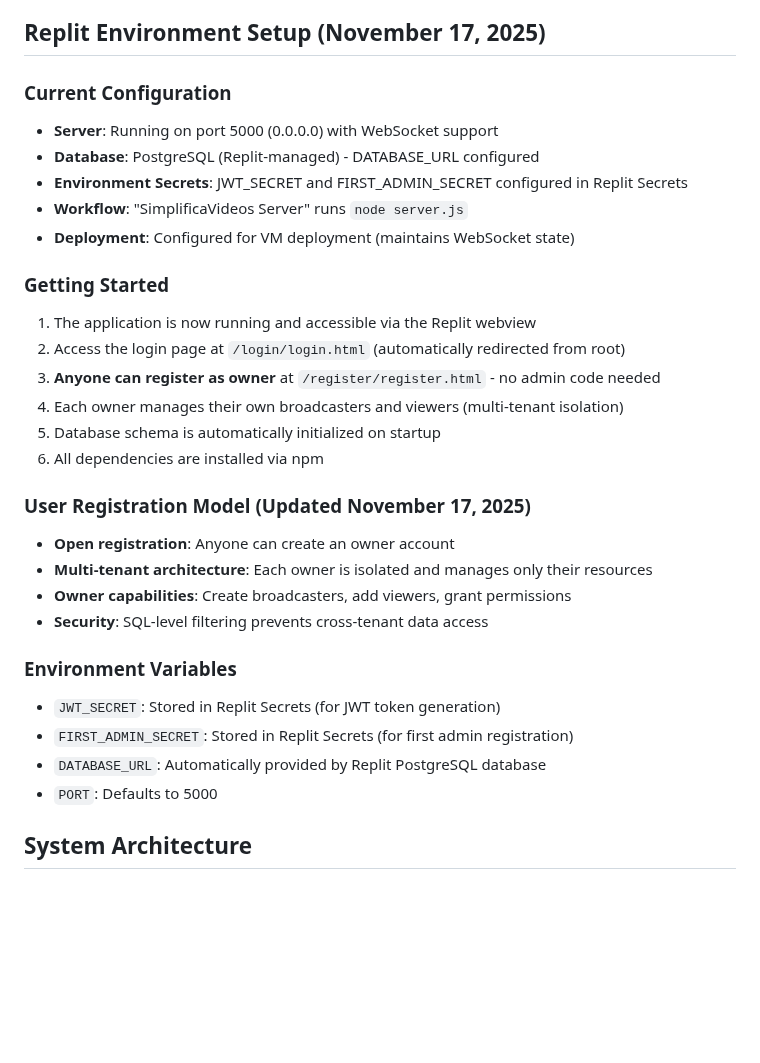
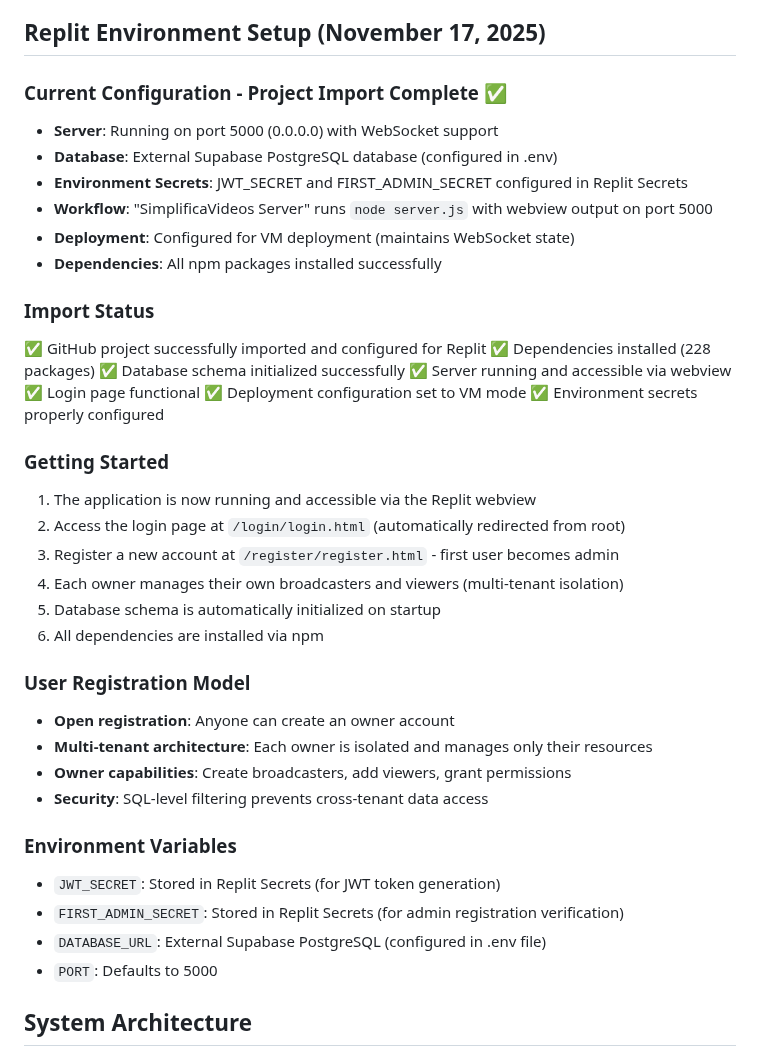
Before and after one commit to GeniusJoyTech/livestream, a Markdown page: replit.md, the part around the change. Rendered like a GitHub page; blank space fills up the shorter version.

Commit message:
Update project setup documentation and environment configuration details
Updated replit.md to reflect project import completion, external Supabase PostgreSQL database usage, and refined user registration model.

Replit-Commit-Author: Agent
Replit-Commit-Session-Id: ad2ae9ef-c58c-473e-8d2b-5a0fb2ab2b1c
Replit-Commit-Checkpoint-Type: full_checkpoint
Replit-Commit-Event-Id: 84572875-e1be-4536-9230-d94b5b336512
Replit-Commit-Screenshot-Url: https://storage.googleapis.com/screenshot-production-us-central1/d2a4ceac-4634-471e-b42f-c776b3499171/ad2ae9ef-c58c-473e-8d2b-5a0fb2ab2b1c/TzSuUgq

```diff
--- a/replit.md
+++ b/replit.md
@@ -8,22 +8,32 @@ None specified yet.
 
 ## Replit Environment Setup (November 17, 2025)
 
-### Current Configuration
+### Current Configuration - Project Import Complete ✅
 - **Server**: Running on port 5000 (0.0.0.0) with WebSocket support
-- **Database**: PostgreSQL (Replit-managed) - DATABASE_URL configured
+- **Database**: External Supabase PostgreSQL database (configured in .env)
 - **Environment Secrets**: JWT_SECRET and FIRST_ADMIN_SECRET configured in Replit Secrets
-- **Workflow**: "SimplificaVideos Server" runs `node server.js`
+- **Workflow**: "SimplificaVideos Server" runs `node server.js` with webview output on port 5000
 - **Deployment**: Configured for VM deployment (maintains WebSocket state)
+- **Dependencies**: All npm packages installed successfully
+
+### Import Status
+✅ GitHub project successfully imported and configured for Replit
+✅ Dependencies installed (228 packages)
+✅ Database schema initialized successfully
+✅ Server running and accessible via webview
+✅ Login page functional
+✅ Deployment configuration set to VM mode
+✅ Environment secrets properly configured
 
 ### Getting Started
 1. The application is now running and accessible via the Replit webview
 2. Access the login page at `/login/login.html` (automatically redirected from root)
-3. **Anyone can register as owner** at `/register/register.html` - no admin code needed
+3. Register a new account at `/register/register.html` - first user becomes admin
 4. Each owner manages their own broadcasters and viewers (multi-tenant isolation)
 5. Database schema is automatically initialized on startup
 6. All dependencies are installed via npm
 
-### User Registration Model (Updated November 17, 2025)
+### User Registration Model
 - **Open registration**: Anyone can create an owner account
 - **Multi-tenant architecture**: Each owner is isolated and manages only their resources
 - **Owner capabilities**: Create broadcasters, add viewers, grant permissions
@@ -31,8 +41,8 @@ None specified yet.
 
 ### Environment Variables
 - `JWT_SECRET`: Stored in Replit Secrets (for JWT token generation)
-- `FIRST_ADMIN_SECRET`: Stored in Replit Secrets (for first admin registration)
-- `DATABASE_URL`: Automatically provided by Replit PostgreSQL database
+- `FIRST_ADMIN_SECRET`: Stored in Replit Secrets (for admin registration verification)
+- `DATABASE_URL`: External Supabase PostgreSQL (configured in .env file)
 - `PORT`: Defaults to 5000
 
 ## System Architecture
```
